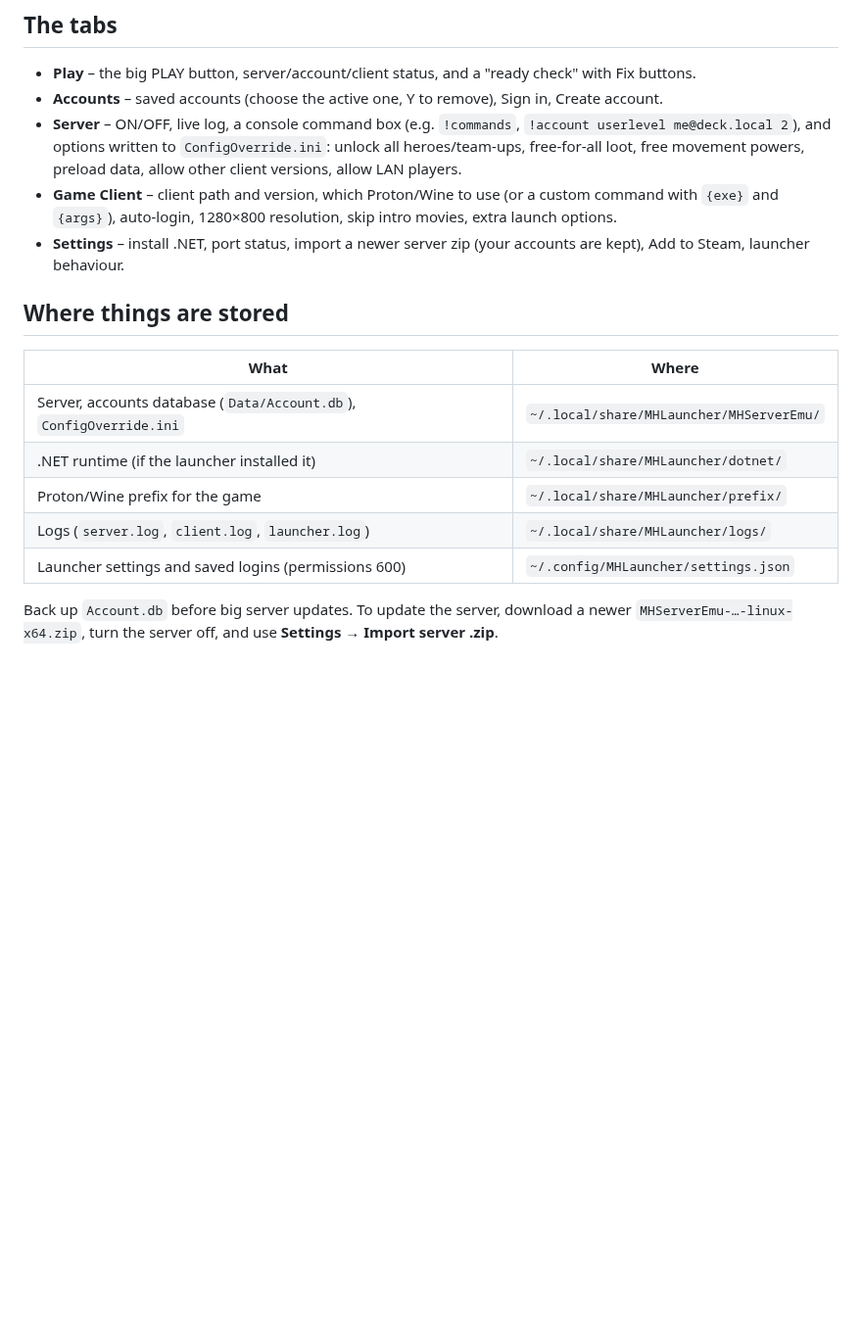
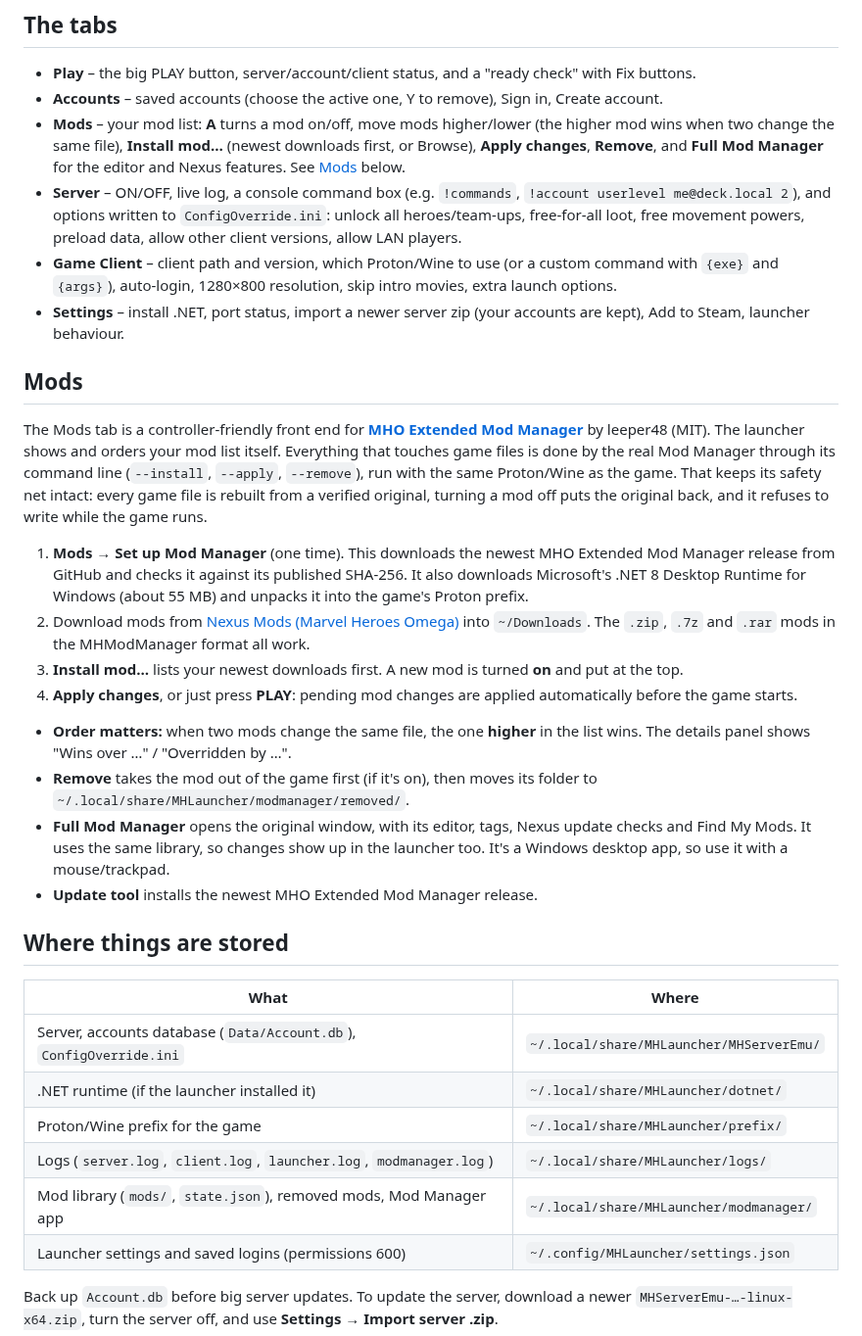
Before and after one commit to Jazzneo/marvel-heroes-steamdeck-launcher, a Markdown page: README.md, the part around one of its changes. Shown at 98% size. Rendered like a GitHub page; blank space fills up the shorter version.

```diff
--- a/README.md
+++ b/README.md
@@ -74,9 +79,24 @@ The touchscreen and trackpads work too. Text fields open a controller-friendly k
 
 * **Play** – the big PLAY button, server/account/client status, and a "ready check" with Fix buttons.
 * **Accounts** – saved accounts (choose the active one, Y to remove), Sign in, Create account.
+* **Mods** – your mod list: **A** turns a mod on/off, move mods higher/lower (the higher mod wins when two change the same file), **Install mod…** (newest downloads first, or Browse), **Apply changes**, **Remove**, and **Full Mod Manager** for the editor and Nexus features. See [Mods](#mods) below.
 * **Server** – ON/OFF, live log, a console command box (e.g. `!commands`, `!account userlevel me@deck.local 2`), and options written to `ConfigOverride.ini`: unlock all heroes/team-ups, free-for-all loot, free movement powers, preload data, allow other client versions, allow LAN players.
 * **Game Client** – client path and version, which Proton/Wine to use (or a custom command with `{exe}` and `{args}`), auto-login, 1280×800 resolution, skip intro movies, extra launch options.
 * **Settings** – install .NET, port status, import a newer server zip (your accounts are kept), Add to Steam, launcher behaviour.
+
+## Mods
+
+The Mods tab is a controller-friendly front end for **[MHO Extended Mod Manager](https://github.com/leeper48/MHO-UPK-Tools)** by leeper48 (MIT). The launcher shows and orders your mod list itself. Everything that touches game files is done by the real Mod Manager through its command line (`--install`, `--apply`, `--remove`), run with the same Proton/Wine as the game. That keeps its safety net intact: every game file is rebuilt from a verified original, turning a mod off puts the original back, and it refuses to write while the game runs.
+
+1. **Mods → Set up Mod Manager** (one time). This downloads the newest MHO Extended Mod Manager release from GitHub and checks it against its published SHA-256. It also downloads Microsoft's .NET 8 Desktop Runtime for Windows (about 55 MB) and unpacks it into the game's Proton prefix.
+2. Download mods from [Nexus Mods (Marvel Heroes Omega)](https://www.nexusmods.com/marvelheroesomega) into `~/Downloads`. The `.zip`, `.7z` and `.rar` mods in the MHModManager format all work.
+3. **Install mod…** lists your newest downloads first. A new mod is turned **on** and put at the top.
+4. **Apply changes**, or just press **PLAY**: pending mod changes are applied automatically before the game starts.
+
+* **Order matters:** when two mods change the same file, the one **higher** in the list wins. The details panel shows "Wins over …" / "Overridden by …".
+* **Remove** takes the mod out of the game first (if it's on), then moves its folder to `~/.local/share/MHLauncher/modmanager/removed/`.
+* **Full Mod Manager** opens the original window, with its editor, tags, Nexus update checks and Find My Mods. It uses the same library, so changes show up in the launcher too. It's a Windows desktop app, so use it with a mouse/trackpad.
+* **Update tool** installs the newest MHO Extended Mod Manager release.
 
 ## Where things are stored
 
@@ -85,7 +105,8 @@ The touchscreen and trackpads work too. Text fields open a controller-friendly k
 | Server, accounts database (`Data/Account.db`), `ConfigOverride.ini` | `~/.local/share/MHLauncher/MHServerEmu/` |
 | .NET runtime (if the launcher installed it) | `~/.local/share/MHLauncher/dotnet/` |
 | Proton/Wine prefix for the game | `~/.local/share/MHLauncher/prefix/` |
-| Logs (`server.log`, `client.log`, `launcher.log`) | `~/.local/share/MHLauncher/logs/` |
+| Logs (`server.log`, `client.log`, `launcher.log`, `modmanager.log`) | `~/.local/share/MHLauncher/logs/` |
+| Mod library (`mods/`, `state.json`), removed mods, Mod Manager app | `~/.local/share/MHLauncher/modmanager/` |
 | Launcher settings and saved logins (permissions 600) | `~/.config/MHLauncher/settings.json` |
 
 Back up `Account.db` before big server updates. To update the server, download a newer `MHServerEmu-…-linux-x64.zip`, turn the server off, and use **Settings → Import server .zip**.
```
Also changed, not shown: other parts of README.md (+7 -0 lines), docs/screenshots/mods-install.png (added), docs/screenshots/mods.png (added), 6 other files.
